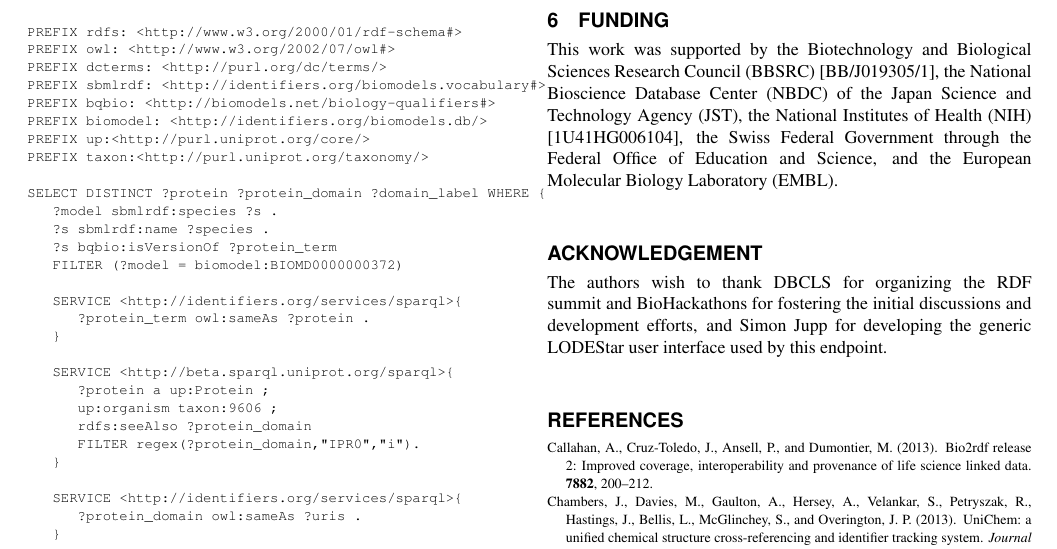
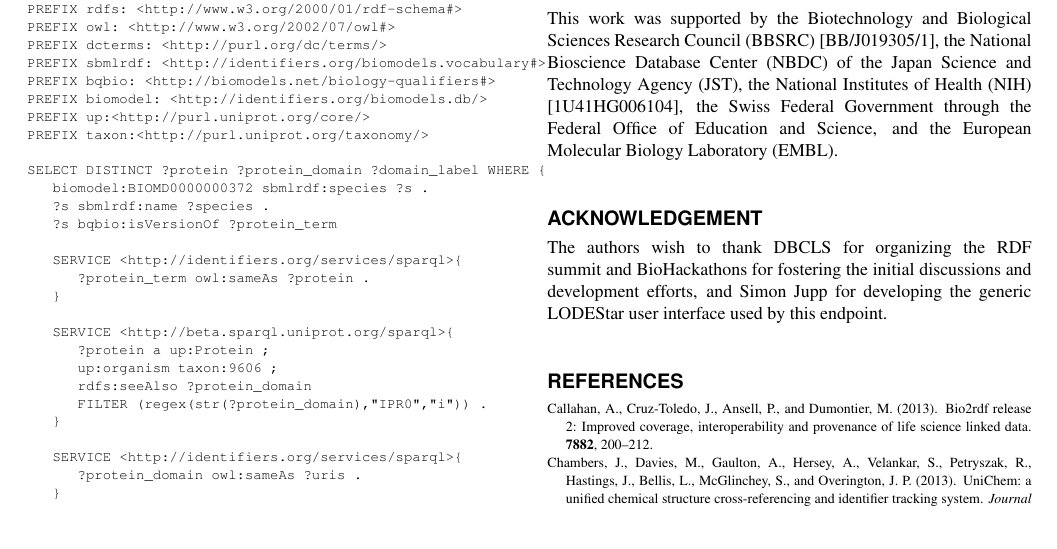
Before and after one commit to sarala/identifiers-sparql-paper, a LaTeX paper (document.tex): part of page 2 of 2, cut at the place of the change. Compiled offline with pdfLaTeX.

Commit message:
SPARQL synax correction
FILTER should have brackets, virtuoso accepts without others may not.

```diff
--- a/document.tex
+++ b/document.tex
@@ -61,10 +61,9 @@
 PREFIX taxon:<http://purl.uniprot.org/taxonomy/>
 
 SELECT DISTINCT ?protein ?protein_domain ?domain_label WHERE {
-   ?model sbmlrdf:species ?s .
+   biomodel:BIOMD0000000372 sbmlrdf:species ?s .
    ?s sbmlrdf:name ?species .
    ?s bqbio:isVersionOf ?protein_term
-   FILTER (?model = biomodel:BIOMD0000000372)
 
    SERVICE <http://identifiers.org/services/sparql>{
       ?protein_term owl:sameAs ?protein .
@@ -74,7 +73,7 @@
       ?protein a up:Protein ;
       up:organism taxon:9606 ;
       rdfs:seeAlso ?protein_domain
-      FILTER regex(?protein_domain,"IPR0","i").
+      FILTER (regex(str(?protein_domain),"IPR0","i")) .
    }
 
    SERVICE <http://identifiers.org/services/sparql>{
```
